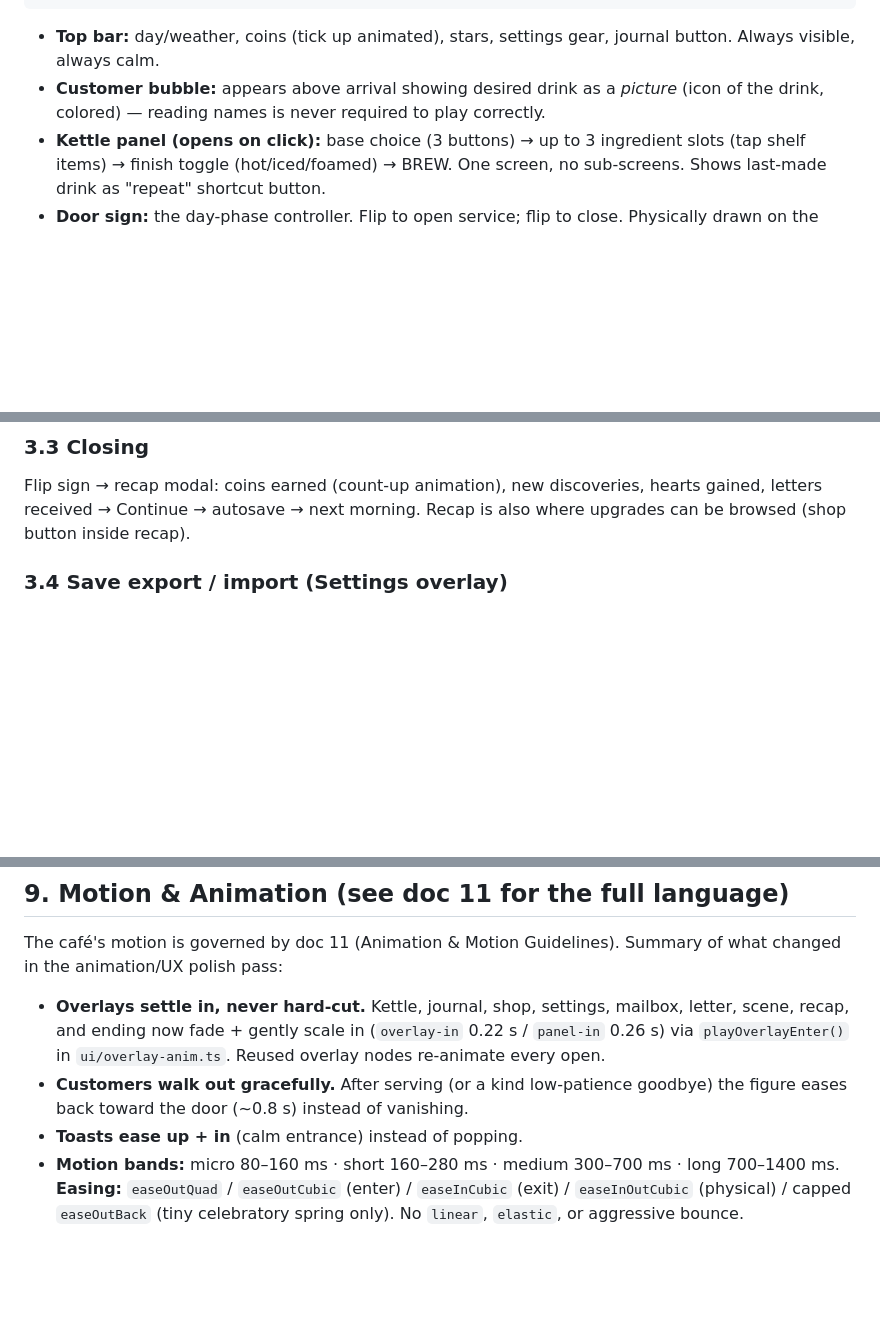
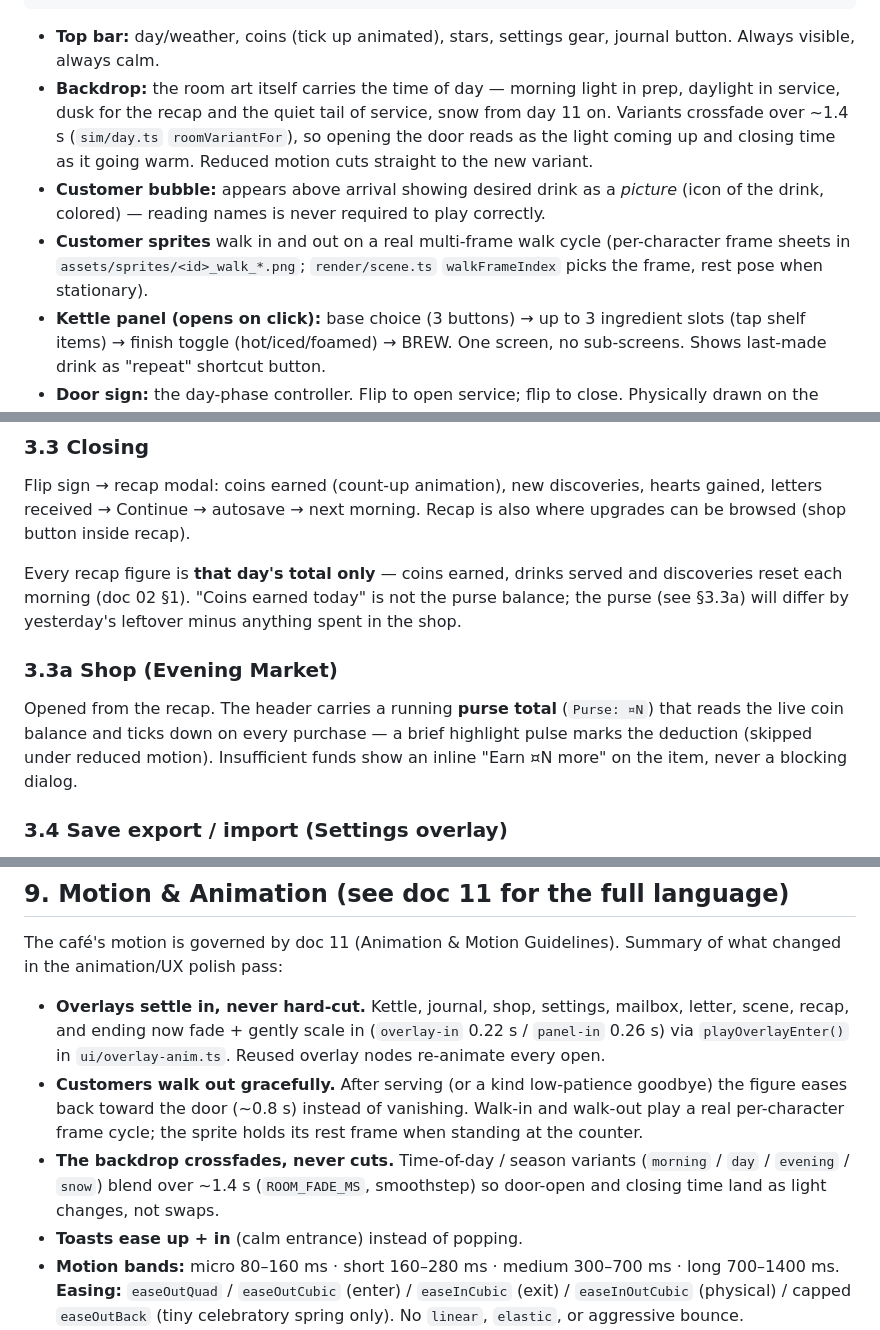
Before and after one commit to MGTechLabs2026/cosy-cafe, a Markdown page: docs/05-ui-ux.md, 3 parts joined by grey strips. Rendered like a GitHub page; blank space fills up the shorter version.

````diff
--- a/docs/05-ui-ux.md
+++ b/docs/05-ui-ux.md
@@ -36,7 +36,9 @@ Desktop reference 1280×720 (native art 480×270 integer-scaled). Mobile/tablet:
 ```
 
 - **Top bar:** day/weather, coins (tick up animated), stars, settings gear, journal button. Always visible, always calm.
+- **Backdrop:** the room art itself carries the time of day — morning light in prep, daylight in service, dusk for the recap and the quiet tail of service, snow from day 11 on. Variants crossfade over ~1.4 s (`sim/day.ts` `roomVariantFor`), so opening the door reads as the light coming up and closing time as it going warm. Reduced motion cuts straight to the new variant.
 - **Customer bubble:** appears above arrival showing desired drink as a *picture* (icon of the drink, colored) — reading names is never required to play correctly.
+- **Customer sprites** walk in and out on a real multi-frame walk cycle (per-character frame sheets in `assets/sprites/<id>_walk_*.png`; `render/scene.ts` `walkFrameIndex` picks the frame, rest pose when stationary).
 - **Kettle panel (opens on click):** base choice (3 buttons) → up to 3 ingredient slots (tap shelf items) → finish toggle (hot/iced/foamed) → BREW. One screen, no sub-screens. Shows last-made drink as "repeat" shortcut button.
 - **Door sign:** the day-phase controller. Flip to open service; flip to close. Physically drawn on the door — diegetic UI.
 
@@ -61,6 +63,11 @@ Chat is opt-in per customer (a small speech icon above them); skipping it costs
 
 ### 3.3 Closing
 Flip sign → recap modal: coins earned (count-up animation), new discoveries, hearts gained, letters received → Continue → autosave → next morning. Recap is also where upgrades can be browsed (shop button inside recap).
+
+Every recap figure is **that day's total only** — coins earned, drinks served and discoveries reset each morning (doc 02 §1). "Coins earned today" is not the purse balance; the purse (see §3.3a) will differ by yesterday's leftover minus anything spent in the shop.
+
+### 3.3a Shop (Evening Market)
+Opened from the recap. The header carries a running **purse total** (`Purse: ¤N`) that reads the live coin balance and ticks down on every purchase — a brief highlight pulse marks the deduction (skipped under reduced motion). Insufficient funds show an inline "Earn ¤N more" on the item, never a blocking dialog.
 
 ### 3.4 Save export / import (Settings overlay)
 
@@ -216,6 +223,11 @@ of what changed in the animation/UX polish pass:
   `ui/overlay-anim.ts`. Reused overlay nodes re-animate every open.
 - **Customers walk out gracefully.** After serving (or a kind low-patience
   goodbye) the figure eases back toward the door (~0.8 s) instead of vanishing.
+  Walk-in and walk-out play a real per-character frame cycle; the sprite holds
+  its rest frame when standing at the counter.
+- **The backdrop crossfades, never cuts.** Time-of-day / season variants
+  (`morning` / `day` / `evening` / `snow`) blend over ~1.4 s (`ROOM_FADE_MS`,
+  smoothstep) so door-open and closing time land as light changes, not swaps.
 - **Toasts ease up + in** (calm entrance) instead of popping.
 - **Motion bands:** micro 80–160 ms · short 160–280 ms · medium 300–700 ms ·
   long 700–1400 ms. **Easing:** `easeOutQuad` / `easeOutCubic` (enter) /
````
Also changed, not shown: other parts of docs/05-ui-ux.md (+1 -0 lines), docs/02-systems-design.md (+10 -4 lines), docs/08-tech-stack.md (+5 -4 lines).
